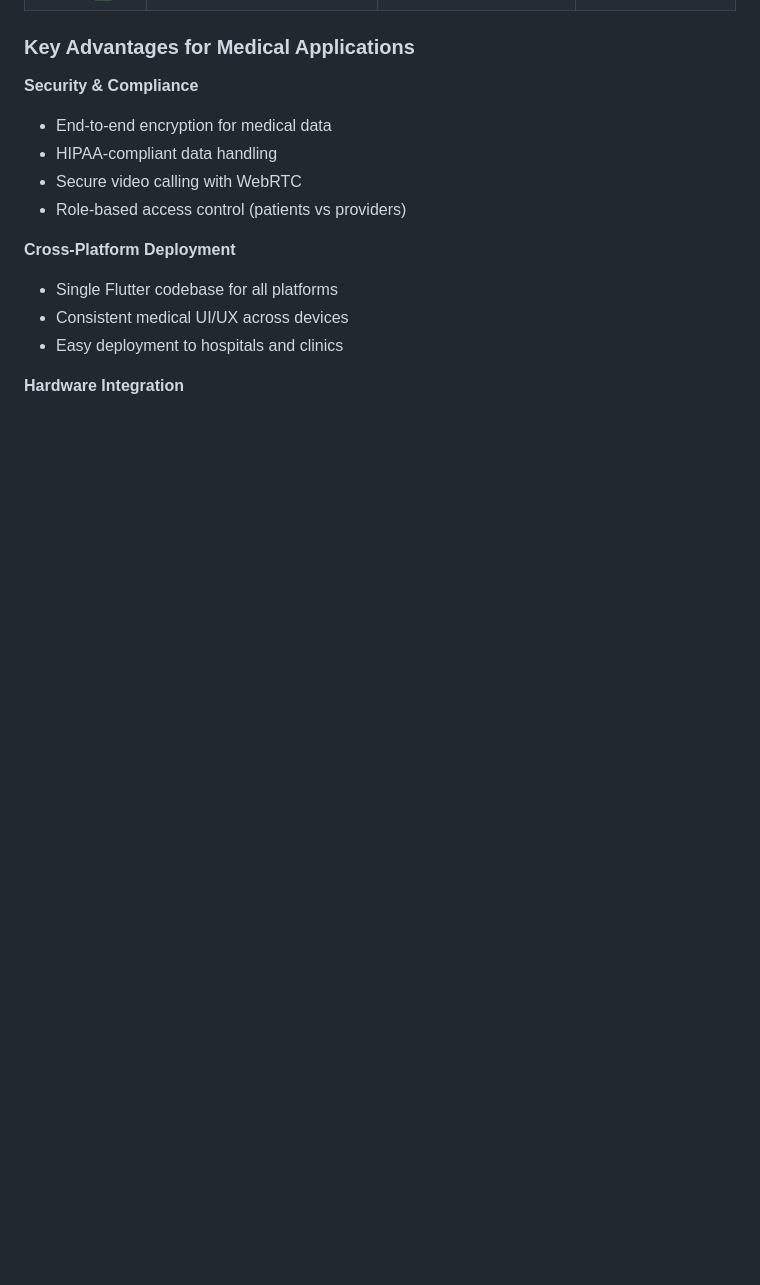
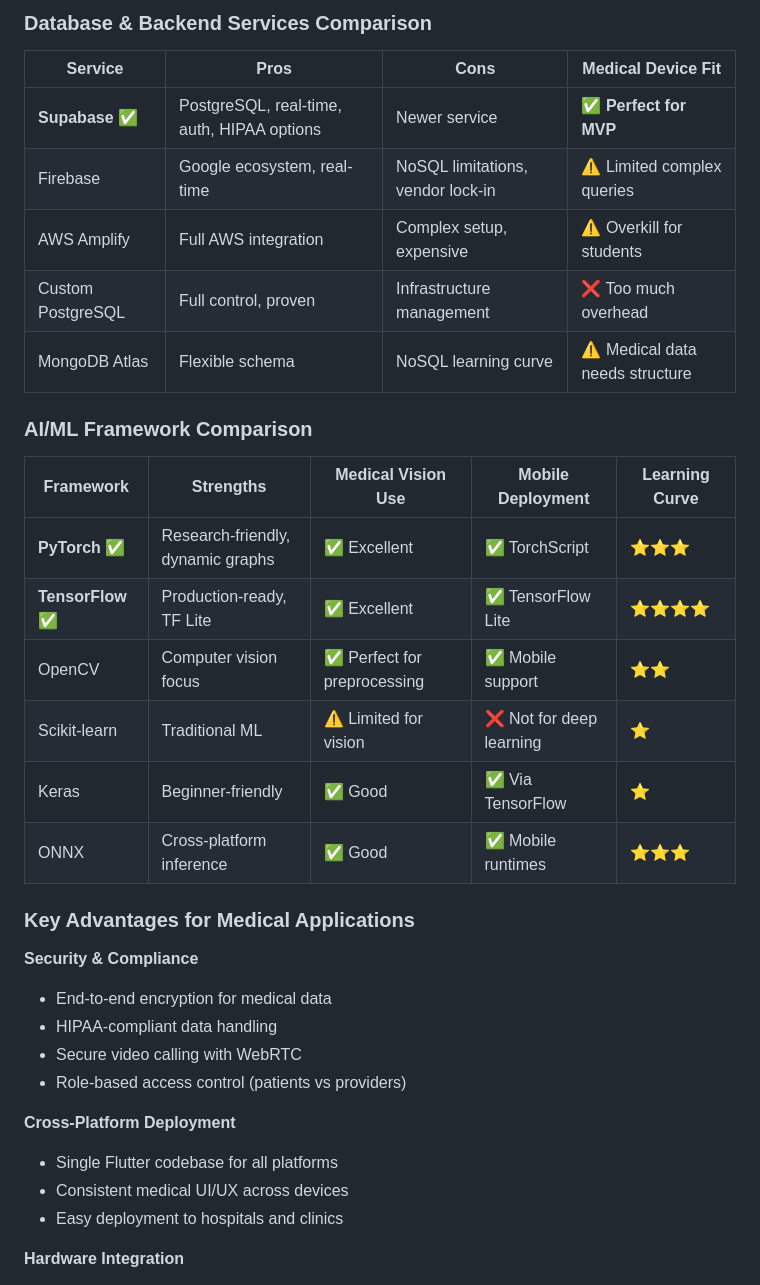
Before and after one commit to MNwAtThs/StitchMe, a Markdown page: README.md, the part around the change printed below. GitHub-like rendering; blank space fills up the shorter version.

```diff
--- a/README.md
+++ b/README.md
@@ -104,3 +123,23 @@ StitchMe/
+### **Database & Backend Services Comparison**
+
+| Service | Pros | Cons | Medical Device Fit |
+|---------|------|------|-------------------|
+| **Supabase** ✅ | PostgreSQL, real-time, auth, HIPAA options | Newer service | ✅ **Perfect for MVP** |
+| Firebase | Google ecosystem, real-time | NoSQL limitations, vendor lock-in | ⚠️ Limited complex queries |
+| AWS Amplify | Full AWS integration | Complex setup, expensive | ⚠️ Overkill for students |
+| Custom PostgreSQL | Full control, proven | Infrastructure management | ❌ Too much overhead |
+| MongoDB Atlas | Flexible schema | NoSQL learning curve | ⚠️ Medical data needs structure |
+
+### **AI/ML Framework Comparison**
+
+| Framework | Strengths | Medical Vision Use | Mobile Deployment | Learning Curve |
+|-----------|-----------|-------------------|-------------------|----------------|
+| **PyTorch** ✅ | Research-friendly, dynamic graphs | ✅ Excellent | ✅ TorchScript | ⭐⭐⭐ |
+| **TensorFlow** ✅ | Production-ready, TF Lite | ✅ Excellent | ✅ TensorFlow Lite | ⭐⭐⭐⭐ |
+| OpenCV | Computer vision focus | ✅ Perfect for preprocessing | ✅ Mobile support | ⭐⭐ |
+| Scikit-learn | Traditional ML | ⚠️ Limited for vision | ❌ Not for deep learning | ⭐ |
+| Keras | Beginner-friendly | ✅ Good | ✅ Via TensorFlow | ⭐ |
+| ONNX | Cross-platform inference | ✅ Good | ✅ Mobile runtimes | ⭐⭐⭐ |
 
 ### **Key Advantages for Medical Applications**
 
```
Also changed, not shown: other parts of README.md (+27 -8 lines).
